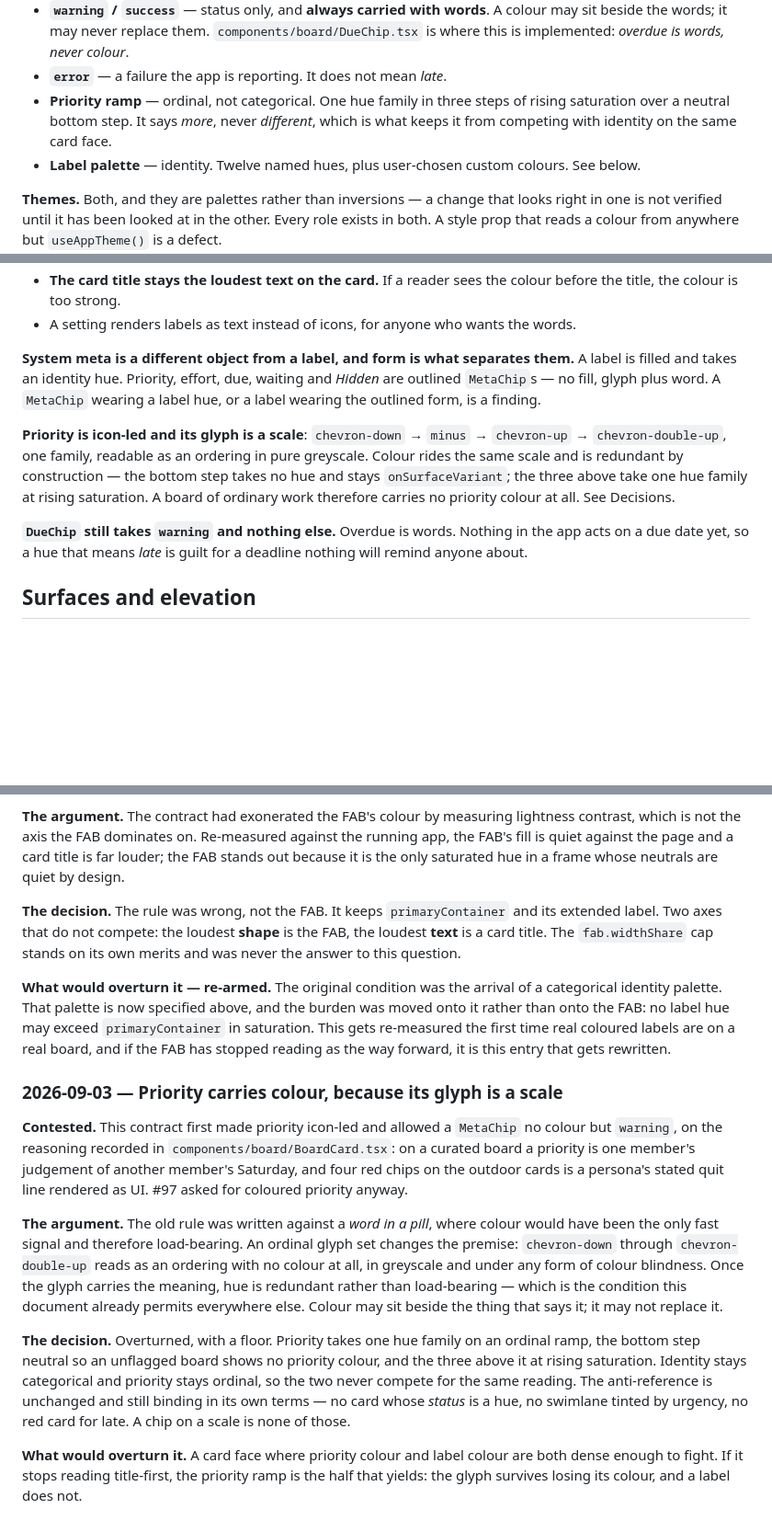
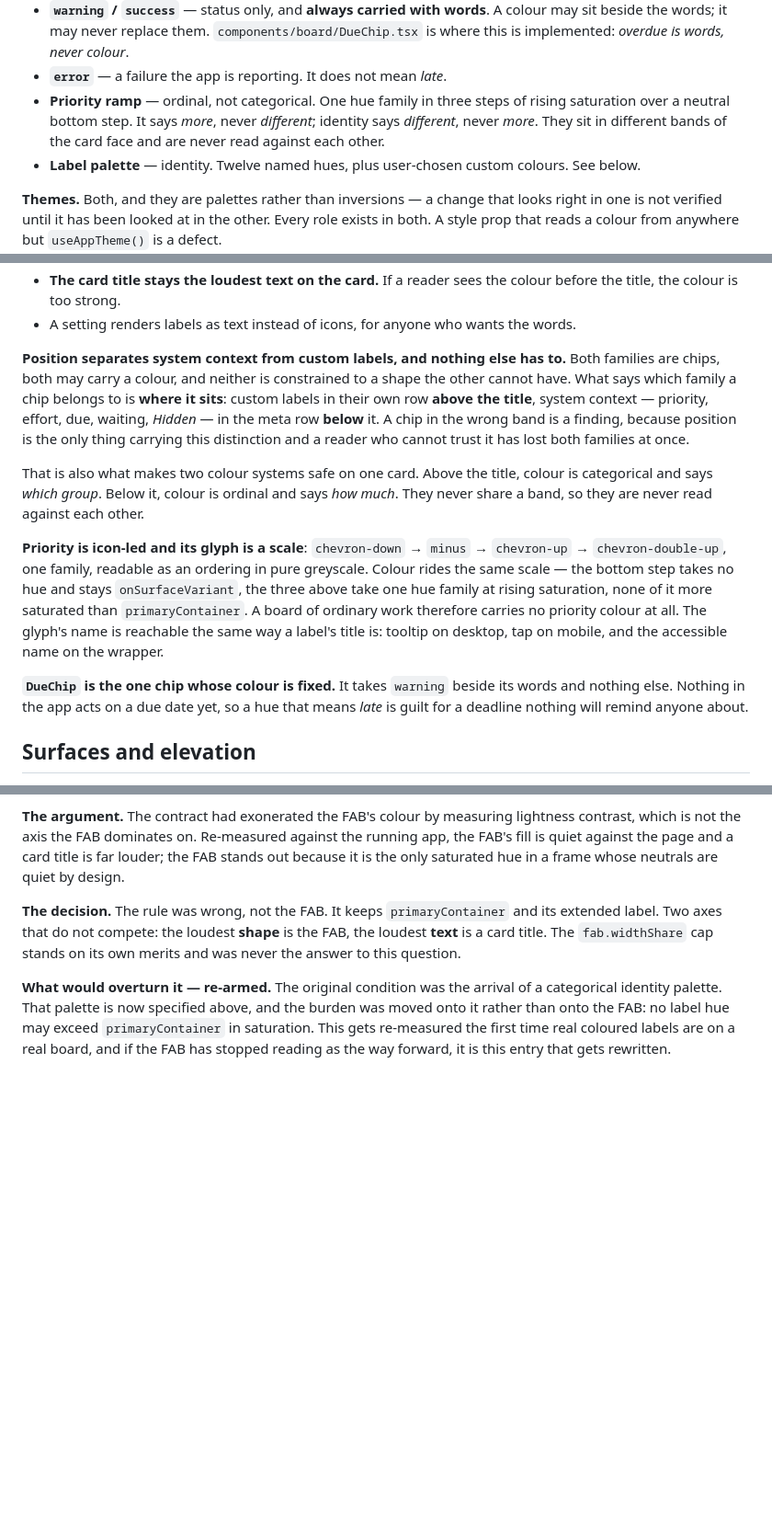
Before and after one commit to Senth/home-backlog, a Markdown page: docs/DESIGN.md, 3 parts joined by grey strips. Shown at 92% size. Rendered like a GitHub page; blank space fills up the shorter version.

Commit message:
docs(design): position separates system context from custom labels
Replaces the form rule rather than overturning it. A MetaChip is no longer
barred from carrying a colour, and neither family is constrained to a shape the
other cannot have: both are chips, both may be coloured.

What says which family a chip belongs to is where it sits. Custom labels get
their own row above the title; priority, effort, due, waiting and Hidden stay in
the meta row below it. That is also what keeps two colour systems legible on one
card — categorical above, ordinal below, never sharing a band.

The Decisions entry from the previous commit is dropped. This is a rule edited
in place, which is what the contract asks for; Decisions is for a rule that was
argued and survived.

Refs #97

Co-Authored-By: Claude Opus 5 (1M context) <noreply@anthropic.com>

```diff
--- a/docs/DESIGN.md
+++ b/docs/DESIGN.md
@@ -76,8 +76,9 @@ says which group a thing belongs to. One colour never does two of them.
   is implemented: *overdue is words, never colour*.
 - **`error`** — a failure the app is reporting. It does not mean *late*.
 - **Priority ramp** — ordinal, not categorical. One hue family in three steps of rising
-  saturation over a neutral bottom step. It says *more*, never *different*, which is what
-  keeps it from competing with identity on the same card face.
+  saturation over a neutral bottom step. It says *more*, never *different*; identity says
+  *different*, never *more*. They sit in different bands of the card face and are never read
+  against each other.
 - **Label palette** — identity. Twelve named hues, plus user-chosen custom colours. See below.
 
 **Themes.** Both, and they are palettes rather than inversions — a change that looks right in
@@ -109,20 +110,29 @@ still have different glyphs, so colour is never the only signal.
   the title, the colour is too strong.
 - A setting renders labels as text instead of icons, for anyone who wants the words.
 
-**System meta is a different object from a label, and form is what separates them.** A label
-is filled and takes an identity hue. Priority, effort, due, waiting and *Hidden* are outlined
-`MetaChip`s — no fill, glyph plus word. A `MetaChip` wearing a label hue, or a label wearing
-the outlined form, is a finding.
+**Position separates system context from custom labels, and nothing else has to.** Both
+families are chips, both may carry a colour, and neither is constrained to a shape the other
+cannot have. What says which family a chip belongs to is **where it sits**: custom labels in
+their own row **above the title**, system context — priority, effort, due, waiting, *Hidden* —
+in the meta row **below** it. A chip in the wrong band is a finding, because position is the
+only thing carrying this distinction and a reader who cannot trust it has lost both families
+at once.
+
+That is also what makes two colour systems safe on one card. Above the title, colour is
+categorical and says *which group*. Below it, colour is ordinal and says *how much*. They never
+share a band, so they are never read against each other.
 
 **Priority is icon-led and its glyph is a scale**: `chevron-down` → `minus` → `chevron-up` →
 `chevron-double-up`, one family, readable as an ordering in pure greyscale. Colour rides the
-same scale and is redundant by construction — the bottom step takes no hue and stays
-`onSurfaceVariant`; the three above take one hue family at rising saturation. A board of
-ordinary work therefore carries no priority colour at all. See Decisions.
+same scale — the bottom step takes no hue and stays `onSurfaceVariant`, the three above take
+one hue family at rising saturation, none of it more saturated than `primaryContainer`. A board
+of ordinary work therefore carries no priority colour at all. The glyph's name is reachable
+the same way a label's title is: tooltip on desktop, tap on mobile, and the accessible name on
+the wrapper.
 
-**`DueChip` still takes `warning` and nothing else.** Overdue is words. Nothing in the app
-acts on a due date yet, so a hue that means *late* is guilt for a deadline nothing will
-remind anyone about.
+**`DueChip` is the one chip whose colour is fixed.** It takes `warning` beside its words and
+nothing else. Nothing in the app acts on a due date yet, so a hue that means *late* is guilt
+for a deadline nothing will remind anyone about.
 
 ## Surfaces and elevation
 
@@ -365,29 +377,3 @@ identity palette. That palette is now specified above, and the burden was moved
 than onto the FAB: no label hue may exceed `primaryContainer` in saturation. This gets
 re-measured the first time real coloured labels are on a real board, and if the FAB has stopped
 reading as the way forward, it is this entry that gets rewritten.
-
-### 2026-09-03 — Priority carries colour, because its glyph is a scale
-
-**Contested.** This contract first made priority icon-led and allowed a `MetaChip` no colour
-but `warning`, on the reasoning recorded in `components/board/BoardCard.tsx`: on a curated
-board a priority is one member's judgement of another member's Saturday, and four red chips on
-the outdoor cards is a persona's stated quit line rendered as UI. #97 asked for coloured
-priority anyway.
-
-**The argument.** The old rule was written against a *word in a pill*, where colour would have
-been the only fast signal and therefore load-bearing. An ordinal glyph set changes the
-premise: `chevron-down` through `chevron-double-up` reads as an ordering with no colour at
-all, in greyscale and under any form of colour blindness. Once the glyph carries the meaning,
-hue is redundant rather than load-bearing — which is the condition this document already
-permits everywhere else. Colour may sit beside the thing that says it; it may not replace it.
-
-**The decision.** Overturned, with a floor. Priority takes one hue family on an ordinal ramp,
-the bottom step neutral so an unflagged board shows no priority colour, and the three above it
-at rising saturation. Identity stays categorical and priority stays ordinal, so the two never
-compete for the same reading. The anti-reference is unchanged and still binding in its own
-terms — no card whose *status* is a hue, no swimlane tinted by urgency, no red card for late.
-A chip on a scale is none of those.
-
-**What would overturn it.** A card face where priority colour and label colour are both dense
-enough to fight. If it stops reading title-first, the priority ramp is the half that yields:
-the glyph survives losing its colour, and a label does not.
```
Also changed, not shown: other parts of docs/DESIGN.md (+2 -0 lines).
